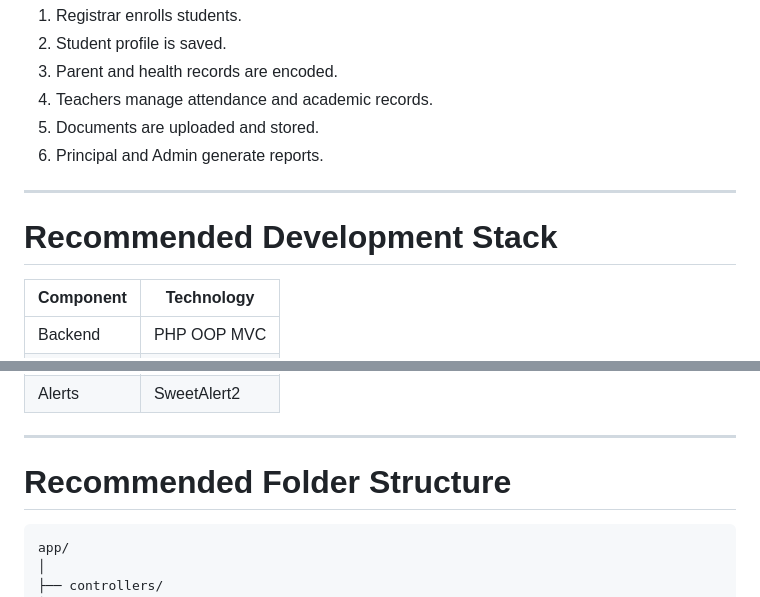
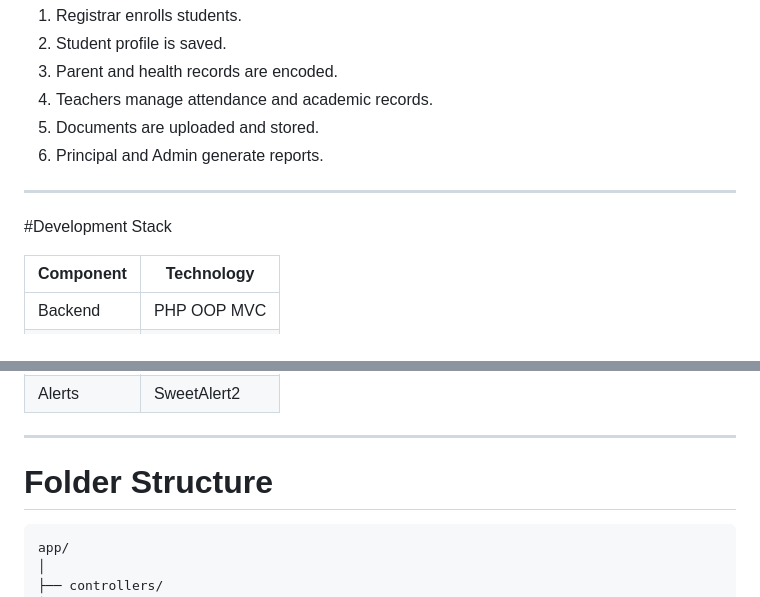
Before and after one commit to Mlester20/eduProfile, a Markdown page: DFD_DOCUMENTATION.md, 2 parts joined by grey strips. Rendered like a GitHub page.

````diff
--- a/DFD_DOCUMENTATION.md
+++ b/DFD_DOCUMENTATION.md
@@ -388,7 +388,7 @@ Stores uploaded student documents.
 
 ---
 
-# Recommended Development Stack
+#Development Stack
 
 | Component | Technology  |
 | --------- | ----------- |
@@ -401,7 +401,7 @@ Stores uploaded student documents.
 
 ---
 
-# Recommended Folder Structure
+# Folder Structure
 
 ```text
 app/
````
